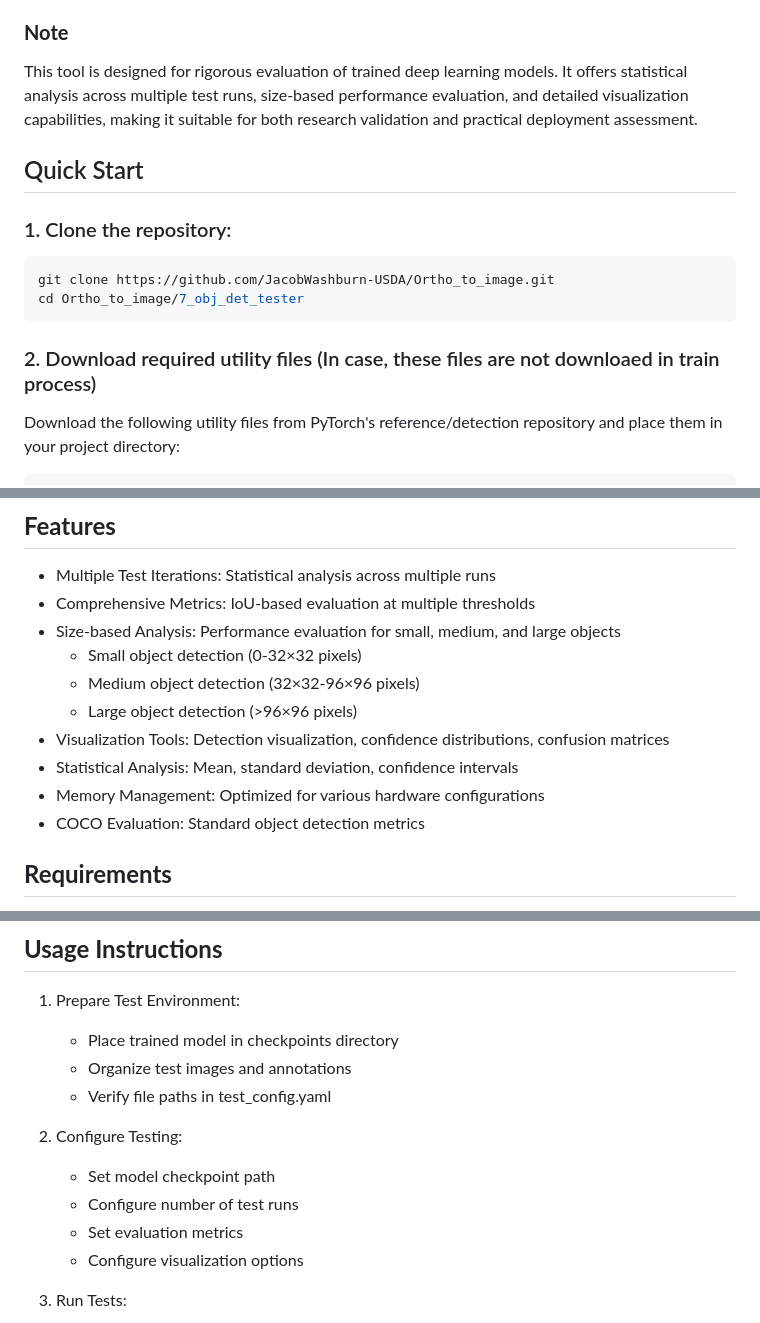
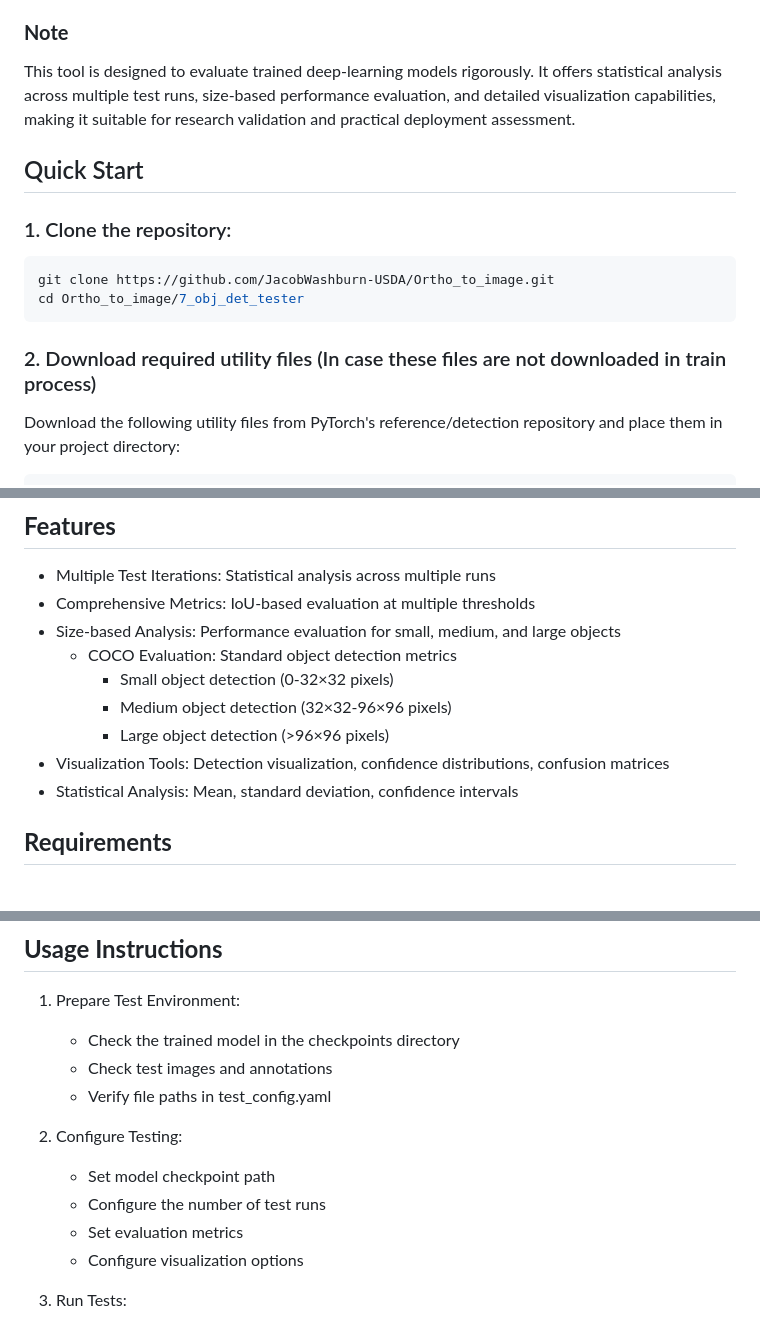
Before and after one commit to JacobWashburn-USDA/MatchPlant, a Markdown page: 7_obj_det_tester/README.md, 3 parts joined by grey strips. GitHub-like rendering.

````diff
--- a/7_obj_det_tester/README.md
+++ b/7_obj_det_tester/README.md
@@ -3,7 +3,7 @@
 This Python utility evaluates and tests Faster R-CNN models trained for object detection. It supports comprehensive evaluation metrics, statistical analysis across multiple test runs, and detailed result visualization.
 
 ### **Note**
-This tool is designed for rigorous evaluation of trained deep learning models. It offers statistical analysis across multiple test runs, size-based performance evaluation, and detailed visualization capabilities, making it suitable for both research validation and practical deployment assessment.
+This tool is designed to evaluate trained deep-learning models rigorously. It offers statistical analysis across multiple test runs, size-based performance evaluation, and detailed visualization capabilities, making it suitable for research validation and practical deployment assessment.
 
 ## Quick Start
 
@@ -13,7 +13,7 @@ git clone https://github.com/JacobWashburn-USDA/Ortho_to_image.git
 cd Ortho_to_image/7_obj_det_tester
 ```
 
-### 2. Download required utility files (In case, these files are not downloaed in train process)
+### 2. Download required utility files (In case these files are not downloaded in train process)
 
 Download the following utility files from PyTorch's reference/detection repository and place them in your project directory:
 ```bash
@@ -49,13 +49,13 @@ python test.py
 - Multiple Test Iterations: Statistical analysis across multiple runs
 - Comprehensive Metrics: IoU-based evaluation at multiple thresholds
 - Size-based Analysis: Performance evaluation for small, medium, and large objects
-    - Small object detection (0-32×32 pixels)
-    - Medium object detection (32×32-96×96 pixels)
-    - Large object detection (>96×96 pixels)
+    - COCO Evaluation: Standard object detection metrics
+        - Small object detection (0-32×32 pixels)
+        - Medium object detection (32×32-96×96 pixels)
+        - Large object detection (>96×96 pixels)
 - Visualization Tools: Detection visualization, confidence distributions, confusion matrices
 - Statistical Analysis: Mean, standard deviation, confidence intervals
-- Memory Management: Optimized for various hardware configurations
-- COCO Evaluation: Standard object detection metrics
+
 
 ## **Requirements**
 
@@ -171,13 +170,13 @@ project_root/
 ## **Usage Instructions**
 
 1. Prepare Test Environment:
-   - Place trained model in checkpoints directory
-   - Organize test images and annotations
+   - Check the trained model in the checkpoints directory
+   - Check test images and annotations
    - Verify file paths in test_config.yaml
 
 2. Configure Testing:
    - Set model checkpoint path
-   - Configure number of test runs
+   - Configure the number of test runs
    - Set evaluation metrics
    - Configure visualization options
 
````
Also changed, not shown: other parts of 7_obj_det_tester/README.md (+14 -15 lines).
